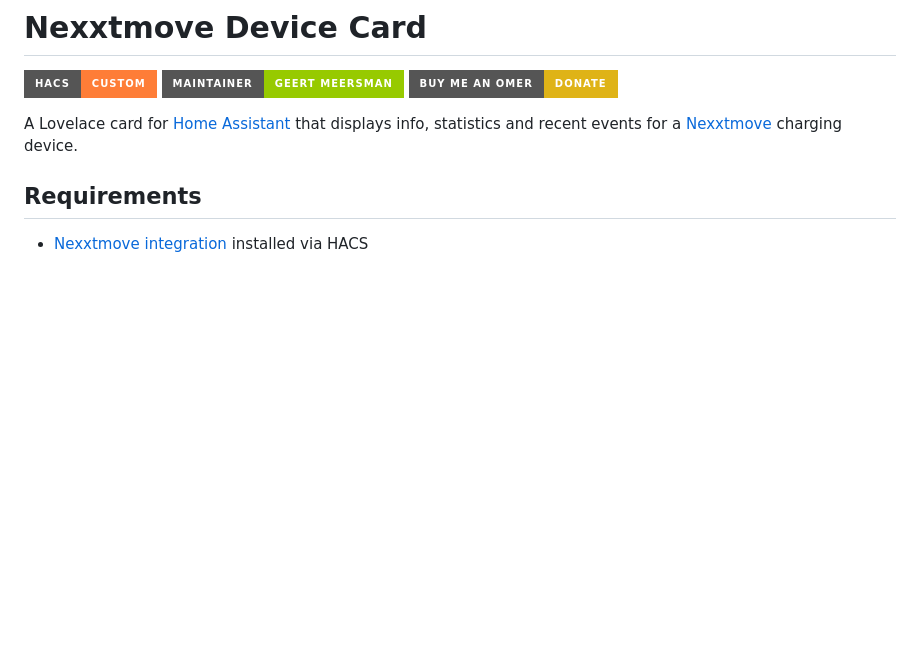
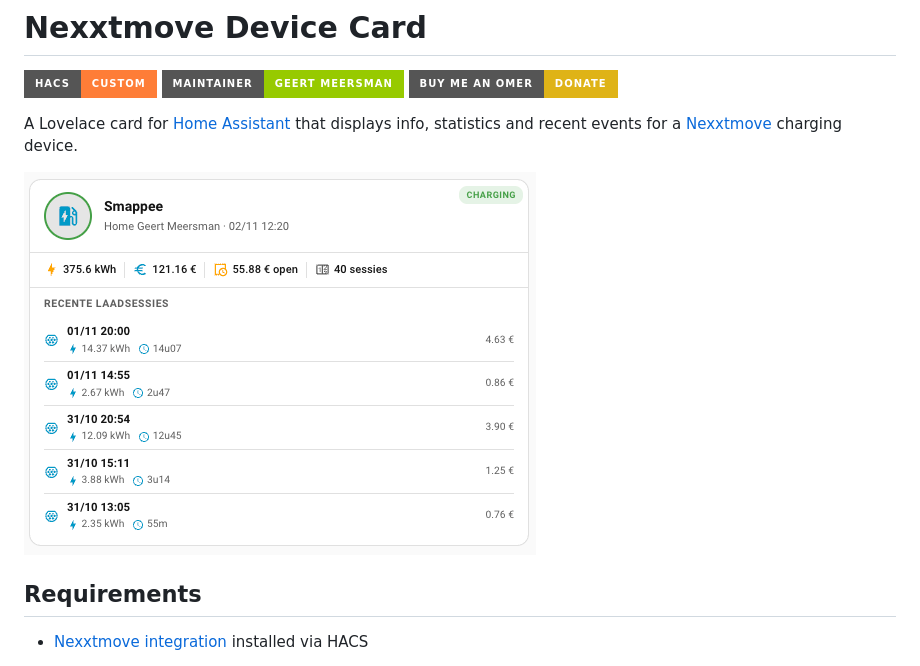
Before and after one commit to geertmeersman/nexxtmove-device-card, a Markdown page: README.md, the part around the change. Drawn GitHub-style; pictures changed too: docs/images/screenshot.png (added); badges without logos; blank space fills up the shorter version.

Commit message:
docs: add screenshot to README

```diff
--- a/README.md
+++ b/README.md
@@ -5,6 +5,8 @@
 [![buyme_coffee](https://img.shields.io/badge/Buy%20me%20an%20Omer-donate-yellow?style=for-the-badge&logo=buymeacoffee)](https://www.buymeacoffee.com/geertmeersman)
 
 A Lovelace card for [Home Assistant](https://www.home-assistant.io/) that displays info, statistics and recent events for a [Nexxtmove](https://www.nexxtmove.com/) charging device.
+
+![screenshot](docs/images/screenshot.png)
 
 ## Requirements
 
```
